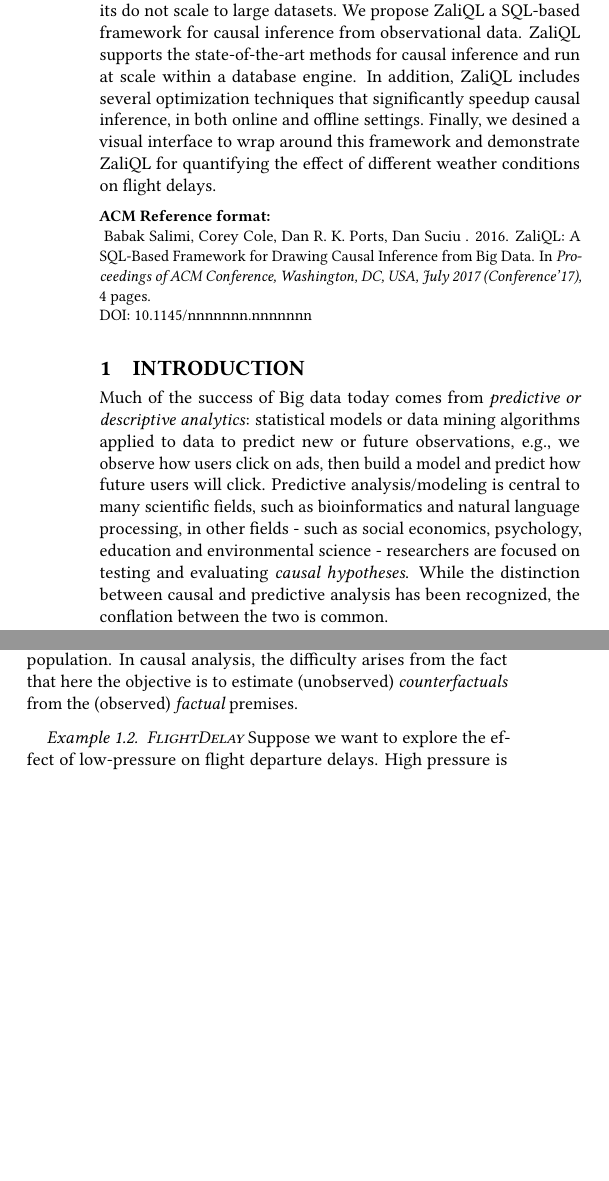
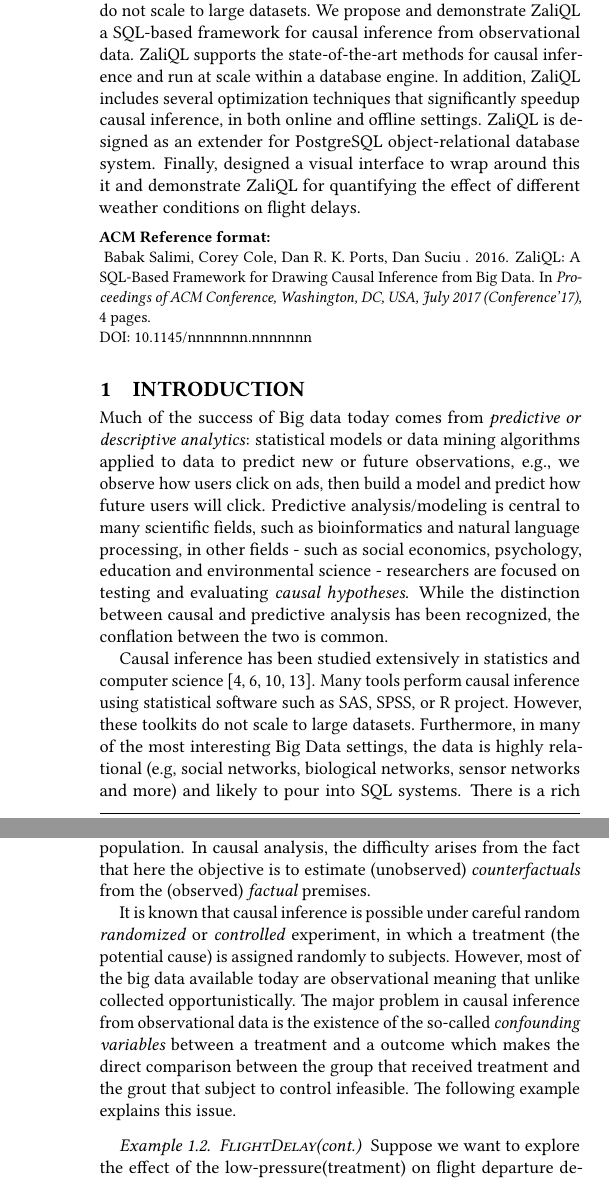
Before and after one commit to CoreyCole/zaliql, a LaTeX paper (paper_sigmod17_demo/paper/paper.tex, which reads paper_sigmod17_demo/paper/abstr.tex, paper_sigmod17_demo/paper/intro.tex): two parts of the columns of page 1 of 4 before the commit and two parts of the columns of pages 1 and 2 of 4 after it, joined at a grey line, cut so that both start at the same text, the shorter picture padded with empty space. Compiled offline with pdfLaTeX.

Commit message:
intro updated

```diff
--- a/paper_sigmod17_demo/paper/abstr.tex
+++ b/paper_sigmod17_demo/paper/abstr.tex
@@ -2,7 +2,6 @@
 \corey{citations here?}
 Many toolkits have been developed for this purpose that depend on statistical software.
 However, these toolkits do not scale to large datasets.
-We propose \GSQL\ a SQL-based framework for causal inference from observational data.
+We propose and demonstrate \GSQL\ a SQL-based framework for causal inference from observational data.
 \GSQL\ supports the state-of-the-art methods for causal inference and run at scale within a database engine.
-In addition, \GSQL\ includes several optimization techniques that significantly speedup causal inference, in both online and offline settings.
-Finally, we desined a visual interface to wrap around this framework and demonstrate \GSQL\ for quantifying the effect of different weather conditions on flight delays.
+In addition, \GSQL\ includes several optimization techniques that significantly speedup causal inference, in both online and offline settings. \GSQL\ is designed as an extender for PostgreSQL object-relational database system. Finally,  designed a visual interface to wrap around this it and demonstrate \GSQL\ for quantifying the effect of different weather conditions on flight delays.
--- a/paper_sigmod17_demo/paper/intro.tex
+++ b/paper_sigmod17_demo/paper/intro.tex
@@ -38,3 +38,8 @@
 In fact, performing predictive analysis to address questions that are causal in nature could lead to a flood of false discovery claims.
 In many cases, researchers who want to discover causality from data analysis settle for predictive analysis either because they think it is causal or lack of available alternatives.
 }
+Causal inference has been studied extensively in statistics and
+computer science \cite{Fisher1935design,Rubin2005,holland1986statistics,PearlBook2000\ignore{,Spirtes:book01}}.
+Many tools perform causal inference
+ using statistical software such as SAS, SPSS, or R project. However, these toolkits do not scale to large datasets.  Furthermore, in many of the most interesting Big Data settings, the data
+is highly relational (e.g, social networks, biological networks, sensor networks and more) and likely to pour into SQL systems. There is a rich ecosystem of tools and organizational requirements that encourage this. Transferring
@@ -41,6 +49,6 @@
+\ignore{\corey{should go over the scalability / current tool problem here before jumping into the solution?}}
 
-\corey{should go over the scalability / current tool problem here before jumping into the solution?}
-We design and develop \GSQL,\footnote{ The prefix Zali refers to
+In this demonstration we propose \GSQL,\footnote{ The prefix Zali refers to
   al-Ghzali (1058-1111), a medieval Persian philosopher. It is known
   that David Hume (1711-1776), a Scottish philosopher, who gave the
   first explicit definition of causation in terms of counterfactuals,
@@ -107,4 +114,7 @@
 \label{tab:attlist}
 \end{table*}
 }
+\begin{figure}
+\includegraphics[scale=0.5]{figures/counf.png}
+\caption{A typical scenario for Causal inference}
 
@@ -111,6 +124,6 @@
 \begin{figure}
   \includegraphics[scale=0.3]{Figures/Matching-Flowchart.png}
-\caption{Matching observational data for causal inference}
+\caption{Matching observational data for Causal inference}
 \label{fig:flowchart}
 \vspace{-0.3cm}
 \end{figure}
@@ -210,9 +223,10 @@
 \vspace{-0.3cm}
 \end{figure*}
 
-\begin{example} \em \delay   \label{ex:press} \em
-  Suppose we want to explore the effect of low-pressure on flight departure delays.
-  High pressure is generally associated with clear weather,
-    while low-pressure is associated with unsettled weather, e.g.,
-    cloudy, rainy, or snowy weather\ignore{\cite{weba2,barometricpressureheadache:article}}.
-  Therefore, conducting any sort of predictive analysis identifies
+
+It is known that causal inference is possible under careful random \emph{randomized} or \emph{controlled} experiment, in which a treatment (the potential cause) is assigned randomly to subjects. However, most of the big data available today are observational meaning that unlike collected opportunistically. The major problem in causal inference from observational data is the existence of the so-called {\em confounding variables} between a treatment and a outcome which makes the direct comparison between the group that received treatment and the grout that subject to control infeasible. The following example explains this issue.
+
+
+
+\begin{example} \em \delay (cont.) \ \em   Suppose we want to explore the effect of the low-pressure(treatment) on flight departure delays (outcome).  The direct comparison of
+flight delay between the those flight that happen during low-pressure (treated groups) and the opposite group is misleading.  It is known that high pressure is generally associated with clear weather,    while low-pressure is associated with unsettled weather, e.g.,
```
Also changed, not shown: paper_sigmod17_demo/paper/Figures/counf.png, paper_sigmod17_demo/paper/intro.tex (35 more changed lines).
